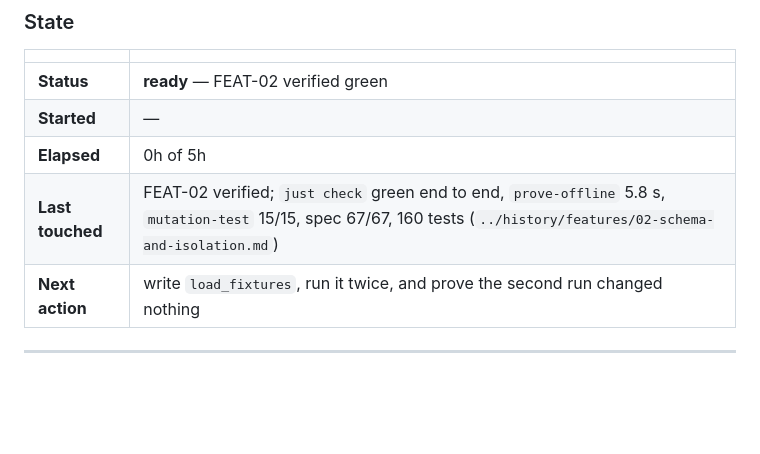
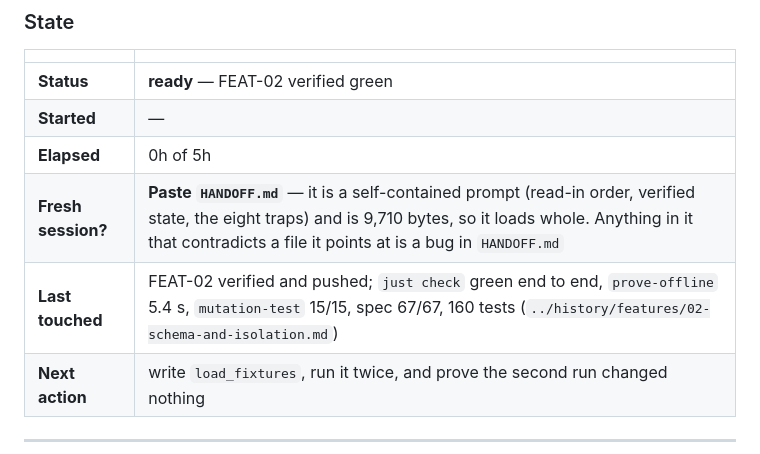
Before and after one commit to aalok101singh/judgejudy, a Markdown page: blueprint/context/current-feature.md, the part around the change. GitHub-like rendering; blank space fills up the shorter version.

```diff
--- a/blueprint/context/current-feature.md
+++ b/blueprint/context/current-feature.md
@@ -81,7 +81,8 @@ real.
 | **Status** | **ready** — FEAT-02 verified green |
 | **Started** | — |
 | **Elapsed** | 0h of 5h |
-| **Last touched** | FEAT-02 verified; `just check` green end to end, `prove-offline` 5.8 s, `mutation-test` 15/15, spec 67/67, 160 tests (`../history/features/02-schema-and-isolation.md`) |
+| **Fresh session?** | **Paste `HANDOFF.md`** — it is a self-contained prompt (read-in order, verified state, the eight traps) and is 9,710 bytes, so it loads whole. Anything in it that contradicts a file it points at is a bug in `HANDOFF.md` |
+| **Last touched** | FEAT-02 verified and pushed; `just check` green end to end, `prove-offline` 5.4 s, `mutation-test` 15/15, spec 67/67, 160 tests (`../history/features/02-schema-and-isolation.md`) |
 | **Next action** | write `load_fixtures`, run it twice, and prove the second run changed nothing |
 
 ---
```
Also changed, not shown: blueprint/context/HANDOFF.md (added, +193 -0 lines).
